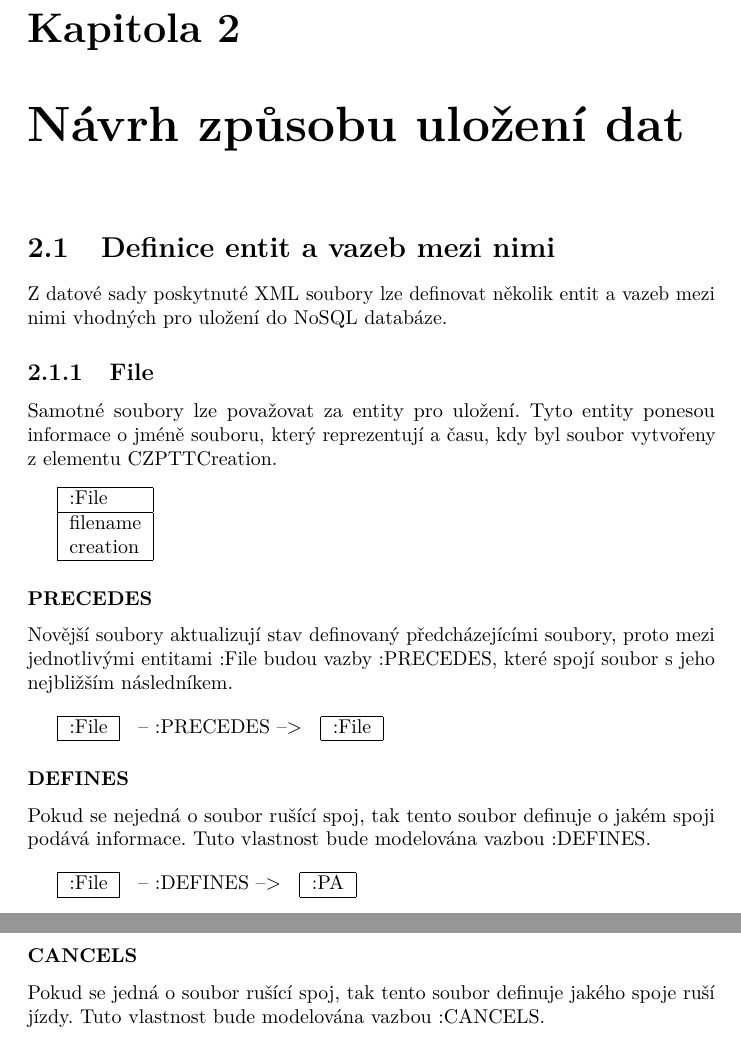
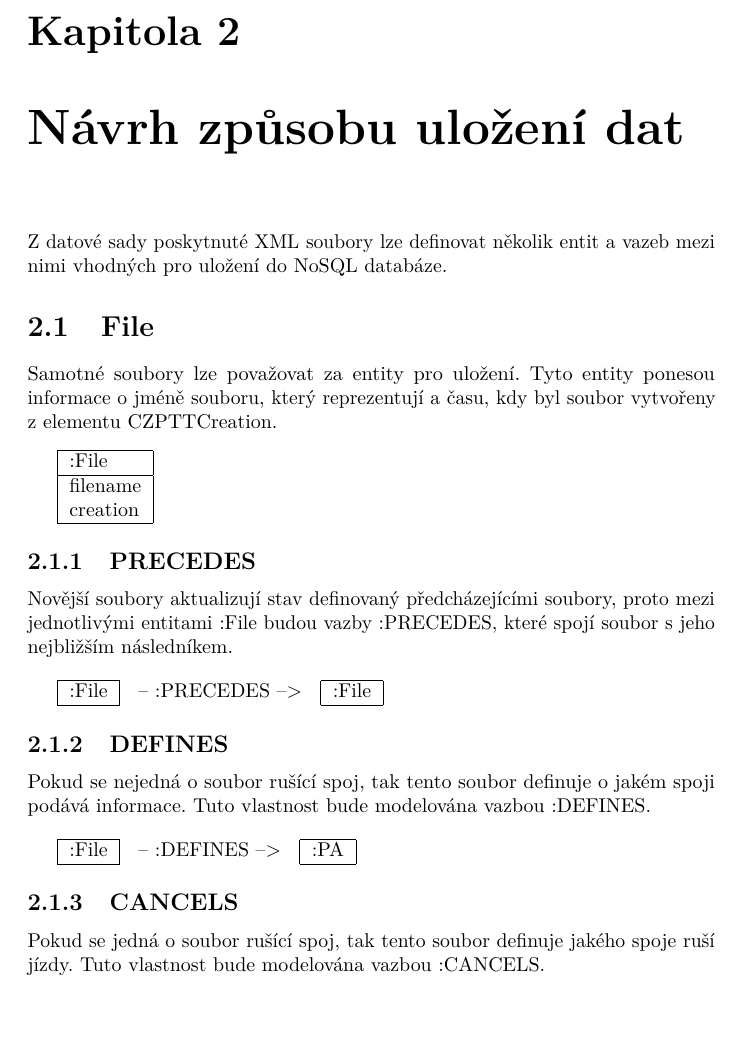
Before and after one commit to DavSladk/UPA2022, a LaTeX book (doc/documentation.tex): two parts of pages 5 and 6 of 15 before the commit and part of page 6 of 16 after it, the two joined at a grey line, cut so that both start at the same text. Compiled offline with pdfLaTeX.

Commit message:
Editted champter 2

```diff
--- a/doc/documentation.tex
+++ b/doc/documentation.tex
@@ -63,9 +63,8 @@ Soubory definující náhradní spoje mají stejnou strukturu jako soubory defin
 normálním spojům.
 
 \chapter{Návrh způsobu uložení dat}
-\section{Definice entit a vazeb mezi nimi}
 Z datové sady poskytnuté XML soubory lze definovat několik entit a vazeb mezi nimi vhodných pro uložení do NoSQL databáze.
-\subsection{File}
+\section{File}
 Samotné soubory lze považovat za entity pro uložení. Tyto entity ponesou informace o jméně souboru,
 který reprezentují a času, kdy byl soubor vytvořeny z elementu CZPTTCreation.
 
@@ -79,7 +78,7 @@ který reprezentují a času, kdy byl soubor vytvořeny z elementu CZPTTCreation
     \hline
 \end{tabular}
 
-\subsubsection{PRECEDES}
+\subsection{PRECEDES}
 Novější soubory aktualizují stav definovaný předcházejícími soubory, proto mezi jednotlivými entitami :File
 budou vazby :PRECEDES, které spojí soubor s jeho nejbližším následníkem.
 
@@ -98,7 +97,7 @@ budou vazby :PRECEDES, které spojí soubor s jeho nejbližším následníkem.
     \hline
 \end{tabular}
 
-\subsubsection{DEFINES}
+\subsection{DEFINES}
 Pokud se nejedná o soubor rušící spoj, tak tento soubor definuje o jakém spoji podává informace. Tuto vlastnost bude modelována vazbou :DEFINES.
 
 \vspace{1em}
@@ -116,7 +115,7 @@ Pokud se nejedná o soubor rušící spoj, tak tento soubor definuje o jakém sp
     \hline
 \end{tabular}
 
-\subsubsection{CANCELS}
+\subsection{CANCELS}
 Pokud se jedná o soubor rušící spoj, tak tento soubor definuje jakého spoje ruší jízdy. Tuto vlastnost bude modelována vazbou :CANCELS.
 
 \vspace{1em}
```
Also changed, not shown: doc/documentation.pdf, doc/documentation.tex (16 more changed lines).
